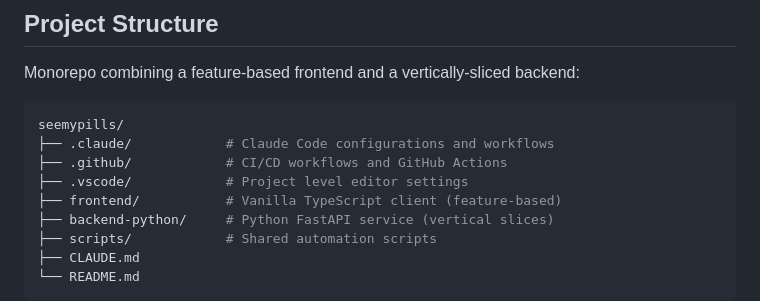
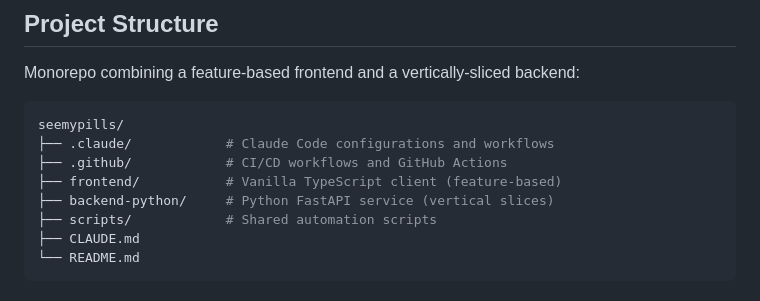
Before and after one commit to barronbytes/seemypills, a Markdown page: README.md, the part around the change. Drawn GitHub-style.

Commit message:
refactor(seemypills): deleted .vscode folder as on longer needed since github secrets created to resolve type errors on github action file for continuous deployment

```diff
--- a/README.md
+++ b/README.md
@@ -16,7 +16,6 @@ Monorepo combining a feature-based frontend and a vertically-sliced backend:
 seemypills/
 ├── .claude/            # Claude Code configurations and workflows
 ├── .github/            # CI/CD workflows and GitHub Actions
-├── .vscode/            # Project level editor settings
 ├── frontend/           # Vanilla TypeScript client (feature-based)
 ├── backend-python/     # Python FastAPI service (vertical slices)
 ├── scripts/            # Shared automation scripts
```
